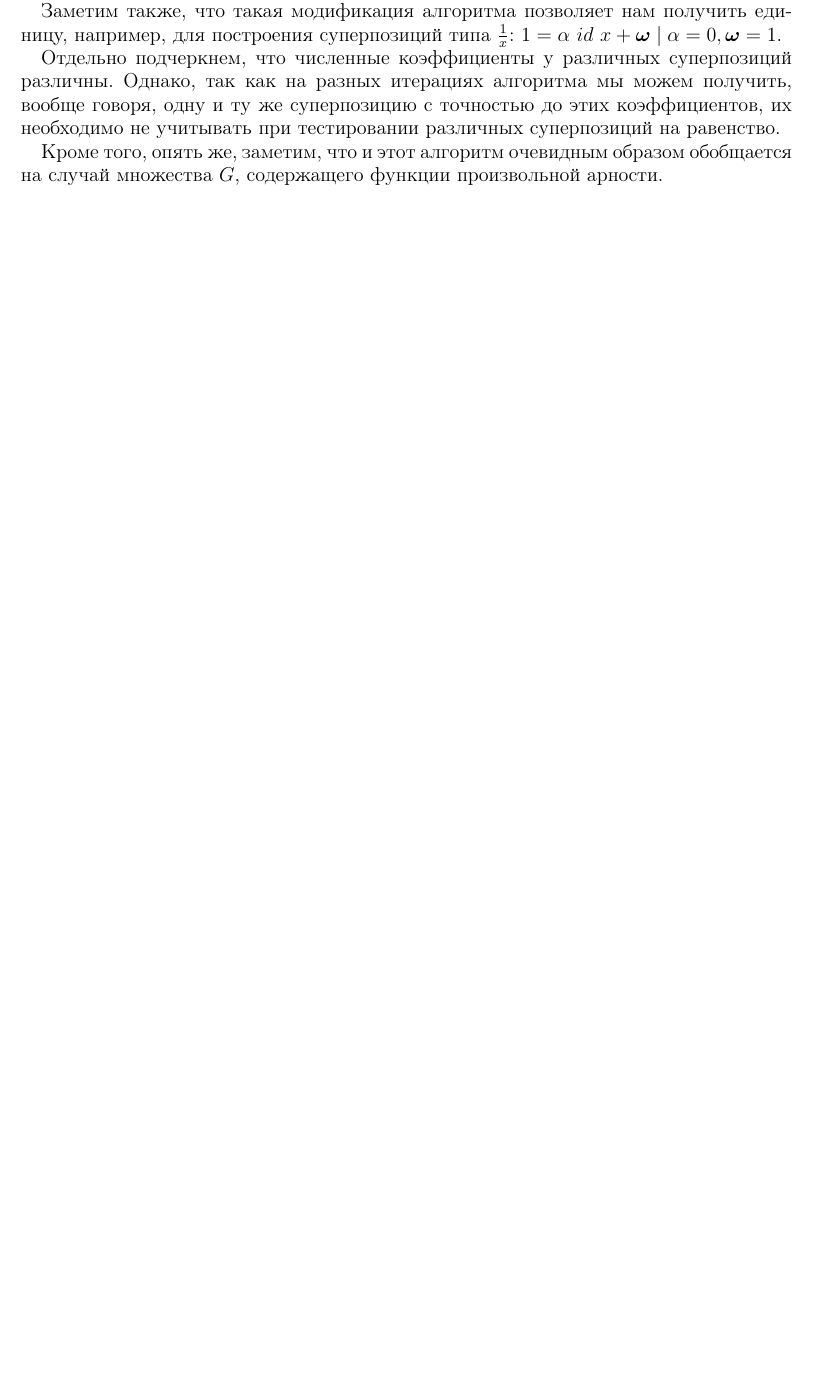
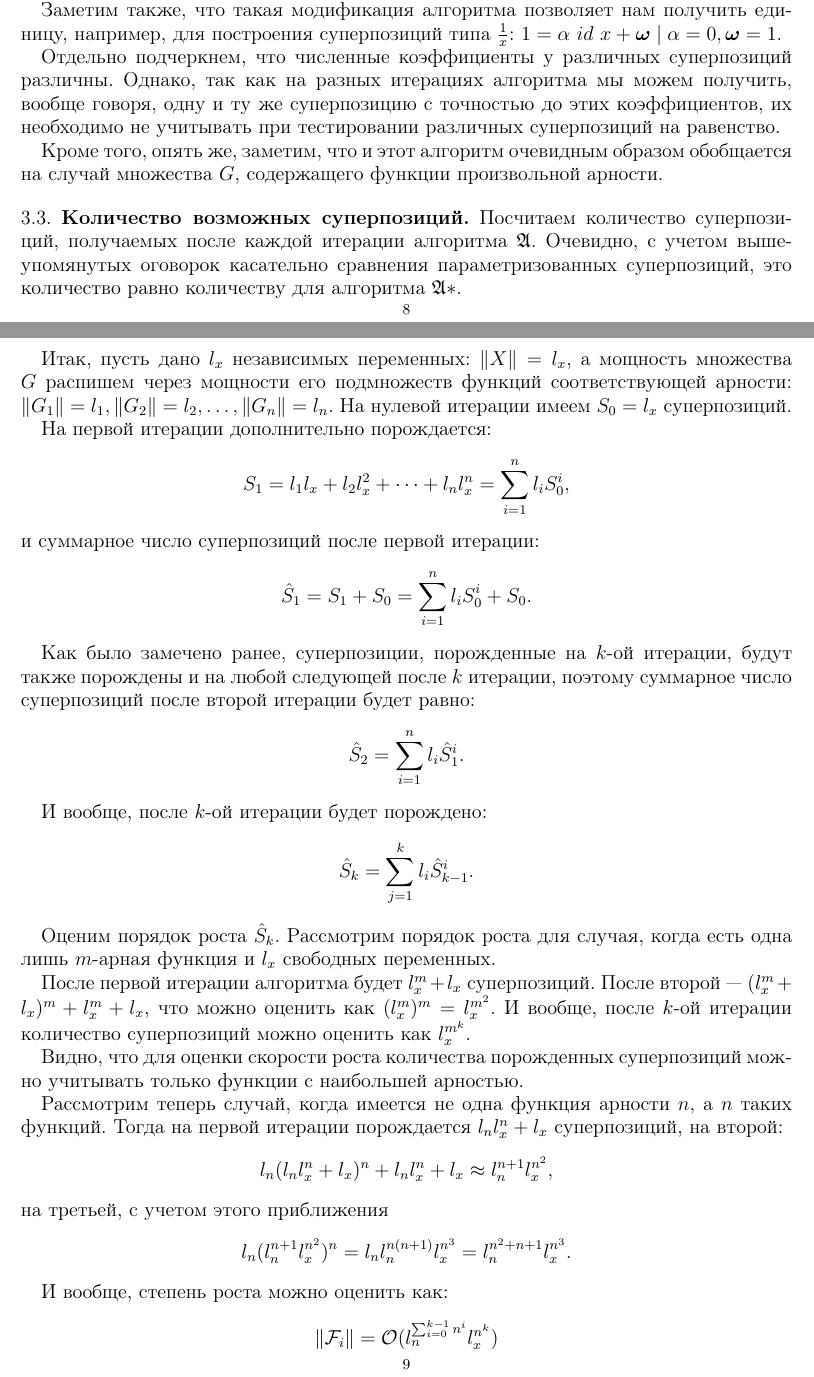
Before and after one commit to 0xd34df00d/gennl, a LaTeX paper (docs/Rudoy2012Generation.tex): part of page 8 of 15 before the commit and two parts of pages 8 and 9 of 16 after it, the two joined at a grey line, cut so that both start at the same text, the shorter picture padded with empty space. The pictures show the PDF file docs/Rudoy2012Generation.pdf that the author committed with the source.

Commit message:
Updated docs.

```diff
--- a/docs/Rudoy2012Generation.tex
+++ b/docs/Rudoy2012Generation.tex
@@ -524,6 +522,66 @@ $1 = \alpha\ id\ x + \boldsymbol{\omega} \mid \alpha = 0, \boldsymbol{\omega} =
 
 Кроме того, опять же, заметим, что и этот алгоритм очевидным образом
 обобщается на случай множества $G$, содержащего функции произвольной арности.
+
+\subsection{Количество возможных суперпозиций}
+
+Посчитаем количество суперпозиций, получаемых после каждой итерации алгоритма
+$\mathfrak{A}$. Очевидно, с учетом вышеупомянутых оговорок касательно сравнения
+параметризованных суперпозиций, это количество равно количеству для алгоритма
+$\mathfrak{A*}$.
+
+Итак, пусть дано $l_x$ независимых переменных: $\| X \| = l_x$, а мощность
+множества $G$ распишем через мощности его подмножеств функций соответствующей
+арности: $\| G_1 \| = l_1, \| G_2 \| = l_2, \dots, \| G_n \| = l_n$. На нулевой
+итерации имеем $S_0 = l_x$ суперпозиций.
+
+На первой итерации дополнительно порождается:
+\[
+S_1 = l_1 l_x + l_2 l_x^2 + \dots + l_n l_x^n = \sum_{i=1}^n l_i S_0^i,
+\]
+и суммарное число суперпозиций после первой итерации:
+\[
+\hat{S}_1 = S_1 + S_0 = \sum_{i=1}^n l_i S_0^i + S_0.
+\]
+
+Как было замечено ранее, суперпозиции, порожденные на $k$-ой итерации, будут
+также порождены и на любой следующей после $k$ итерации, поэтому суммарное
+число суперпозиций после второй итерации будет равно:
+\[
+\hat{S}_2 = \sum_{i=1}^n l_i \hat{S}_1^i.
+\]
+
+И вообще, после $k$-ой итерации будет порождено:
+\[
+\hat{S}_k = \sum_{j=1}^k l_i \hat{S}_{k-1}^i.
+\]
+
+Оценим порядок роста $\hat{S}_k$. Рассмотрим порядок роста для случая,
+когда есть одна лишь $m$-арная функция и $l_x$ свободных переменных.
+
+После первой итерации алгоритма будет $l_x^m + l_x$ суперпозиций. После
+второй --- $(l_x^m + l_x)^m + l_x^m + l_x$, что можно оценить как
+$(l_x^m)^m = l_x^{m^2}$. И вообще, после $k$-ой итерации количество
+суперпозиций можно оценить как $l_x^{m^k}$.
+
+Видно, что для оценки скорости роста количества порожденных суперпозиций
+можно учитывать только функции с наибольшей арностью.
+
+Рассмотрим теперь случай, когда имеется не одна функция арности $n$, а
+$l_n$ таких функций. Тогда на первой итерации порождается $l_n l_x^n + l_x$
+суперпозиций, на второй:
+\[
+l_n (l_n l_x^n + l_x)^n + l_n l_x^n + l_x \approx l_n^{n+1} l_x^{n^2},
+\]
+на третьей, с учетом этого приближения
+\[
+l_n (l_n^{n+1} l_x^{n^2})^n = l_n l_n^{n(n+1)} l_x^{n^3} = l_n^{n^2 + n + 1} l_x^{n^3}.
+\]
+
+И вообще, степень роста можно оценить как:
+\[
+\| \mathcal{F}_k \| = \mathcal{O} (l_n^{\sum_{i=0}^{k-1} n^i} l_x^{n^k}).
+\]
 
 \subsection{Множество допустимых суперпозиций}
 
```
Also changed, not shown: docs/Rudoy2012Generation.pdf, docs/Rudoy2012Generation.tex (24 more changed lines).
